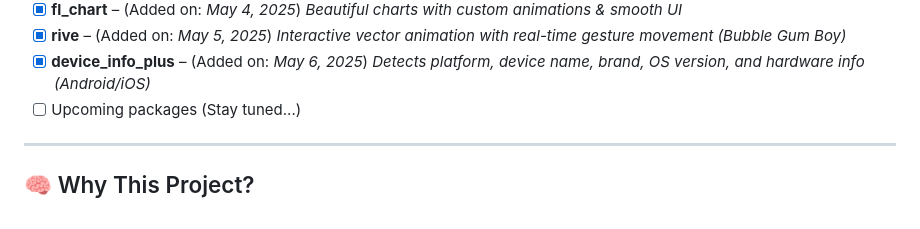
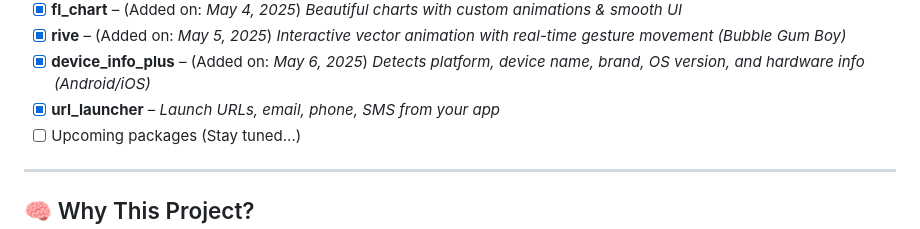
Before and after one commit to Shehryar-dev/useful_packages, a Markdown page: README.md, the part around the change. Rendered like a GitHub page.

```diff
--- a/README.md
+++ b/README.md
@@ -31,6 +31,7 @@ This initiative helps me understand third-party tools better, improve integratio
 - [x] **fl_chart** – (Added on: *May 4, 2025*) *Beautiful charts with custom animations & smooth UI*
 - [x] **rive** – (Added on: *May 5, 2025*) *Interactive vector animation with real-time gesture movement (Bubble Gum Boy)*
 - [x] **device_info_plus** – (Added on: *May 6, 2025*) *Detects platform, device name, brand, OS version, and hardware info (Android/iOS)*
+- [x] **url_launcher** – *Launch URLs, email, phone, SMS from your app*
 - [ ] Upcoming packages (Stay tuned...)
 
 ---
```
